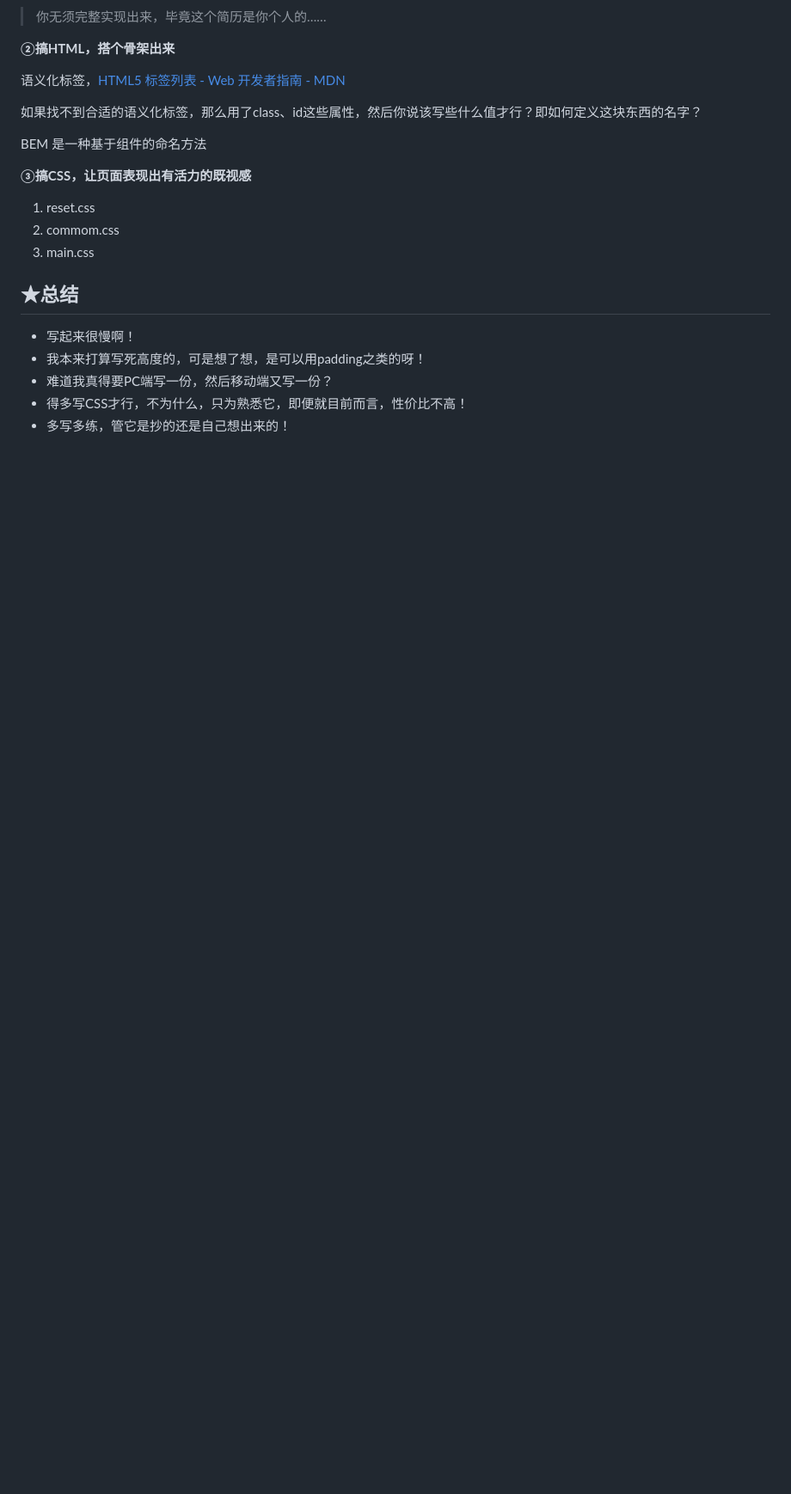
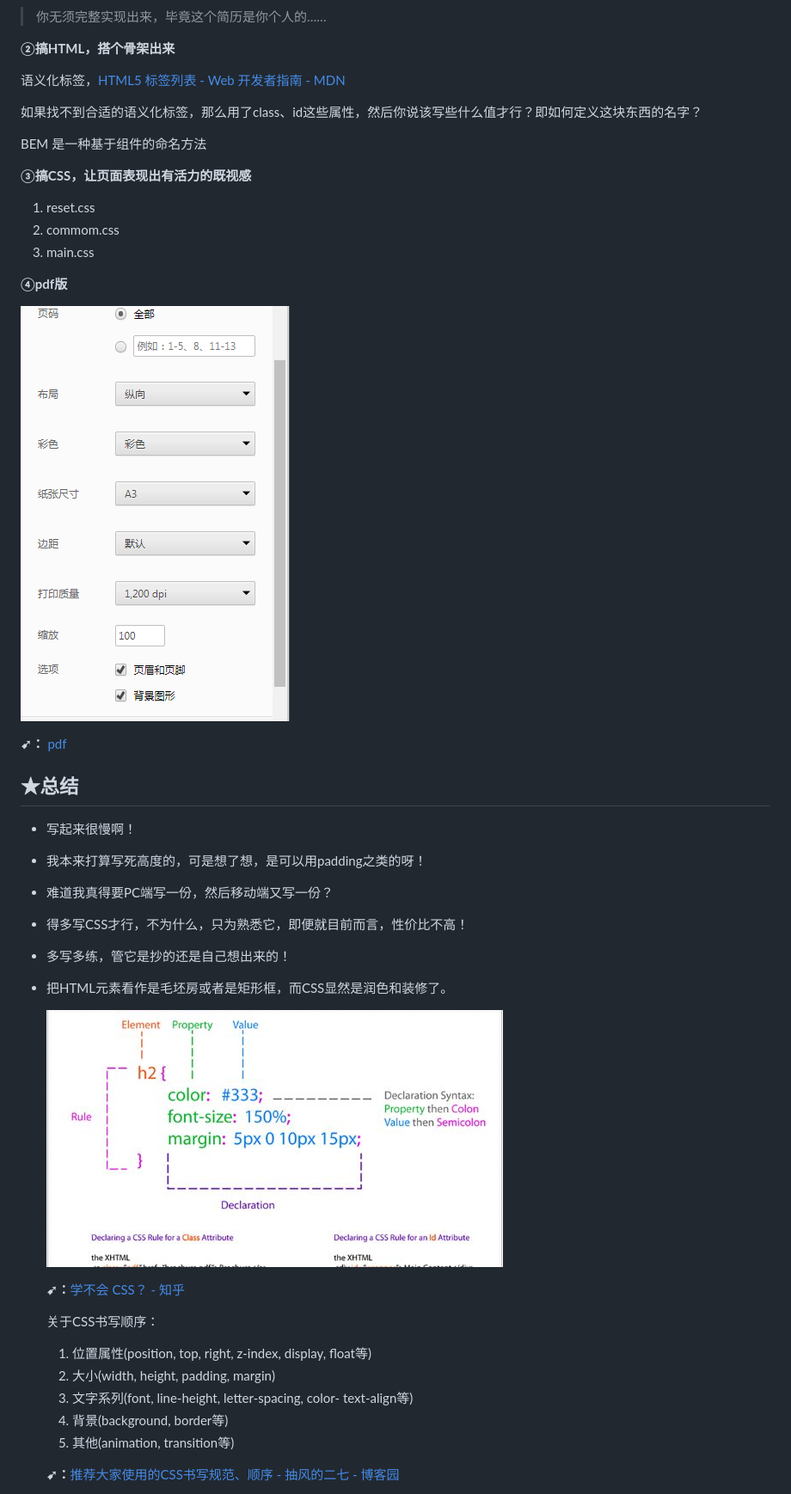
Before and after one commit to ppambler/resume, a Markdown page: v1/README.md, the part around the change printed below. Shown: that part at 86% size. GitHub-like rendering; pictures changed too: v1/img/1550733204920.png (added), v1/img/v2-14f95db42b4f73b346b2bdd648379fa0_hd.jpg (added); blank space fills up the shorter version.

```diff
--- a/v1/README.md
+++ b/v1/README.md
@@ -36,16 +36,39 @@ BEM 是一种基于组件的命名方法
 2. commom.css
 3. main.css
 
+**④pdf版**
 
+![1550733204920](img/1550733204920.png)
 
-
+**➹：** [pdf](./pdf/rusume.pdf)
 
 
 
 ## ★总结
 
 - 写起来很慢啊！
+
 - 我本来打算写死高度的，可是想了想，是可以用padding之类的呀！
+
 - 难道我真得要PC端写一份，然后移动端又写一份？
+
 - 得多写CSS才行，不为什么，只为熟悉它，即便就目前而言，性价比不高！
+
 - 多写多练，管它是抄的还是自己想出来的！
+
+- 把HTML元素看作是毛坯房或者是矩形框，而CSS显然是润色和装修了。
+
+  ![img](img/v2-14f95db42b4f73b346b2bdd648379fa0_hd.jpg)
+
+  **➹：**[学不会 CSS？ - 知乎](https://www.zhihu.com/question/36725219)
+
+  关于CSS书写顺序：
+
+  1. 位置属性(position, top, right, z-index, display, float等)
+  2. 大小(width, height, padding, margin)
+  3. 文字系列(font, line-height, letter-spacing, color- text-align等)
+  4. 背景(background, border等)
+  5. 其他(animation, transition等)
+
+  **➹：**[推荐大家使用的CSS书写规范、顺序 - 抽风的二七 - 博客园](http://www.cnblogs.com/iceyhu/p/4424150.html)
+
```
Also changed, not shown: other parts of v1/README.md (+5 -0 lines), v1/img/1550731838063.png (added), 4 other files.
